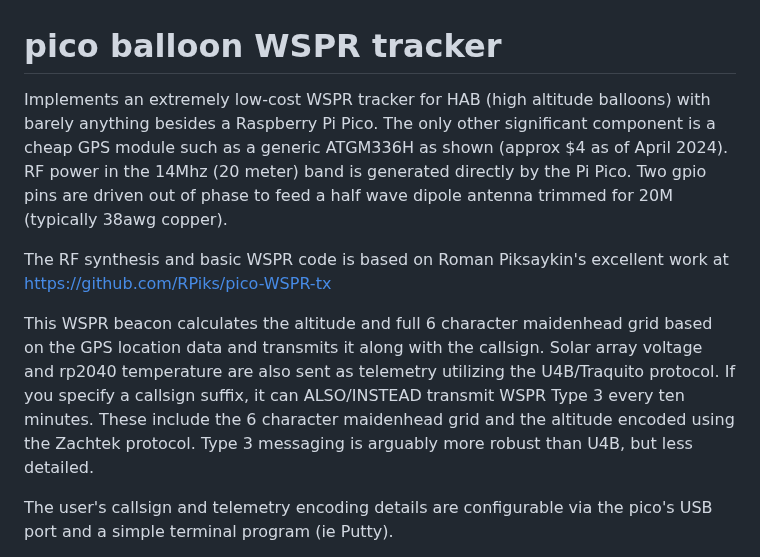
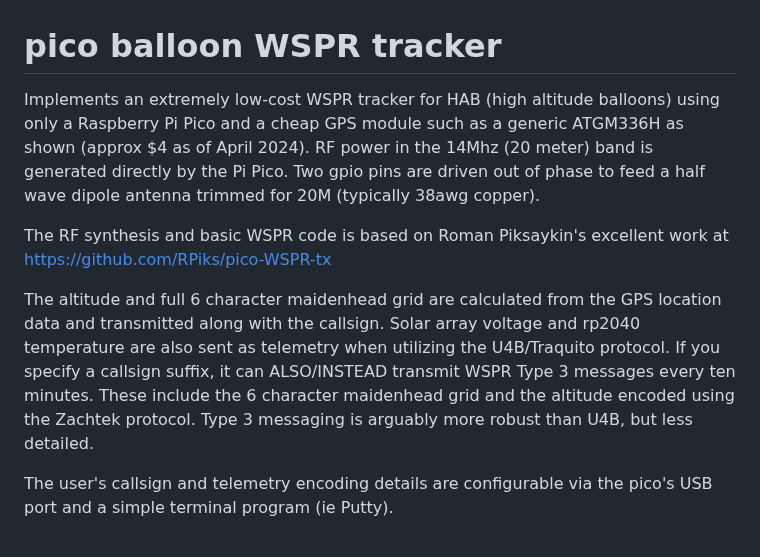
Before and after one commit to EngineerGuy314/pico-WSPRer, a Markdown page: README.md, the part around the change. Drawn GitHub-style.

```diff
--- a/README.md
+++ b/README.md
@@ -1,9 +1,9 @@
 # pico balloon WSPR tracker
-Implements an extremely low-cost WSPR tracker for HAB (high altitude balloons) with barely anything besides a Raspberry Pi Pico. The only other significant component is a cheap GPS module such as a generic ATGM336H as shown (approx $4 as of April 2024). RF power in the 14Mhz (20 meter) band is generated directly by the Pi Pico. Two gpio pins are driven out of phase to feed a half wave dipole antenna trimmed for 20M (typically 38awg copper).
+Implements an extremely low-cost WSPR tracker for HAB (high altitude balloons) using only a Raspberry Pi Pico and a cheap GPS module such as a generic ATGM336H as shown (approx $4 as of April 2024). RF power in the 14Mhz (20 meter) band is generated directly by the Pi Pico. Two gpio pins are driven out of phase to feed a half wave dipole antenna trimmed for 20M (typically 38awg copper).
 
 The RF synthesis and basic WSPR code is based on Roman Piksaykin's excellent work at https://github.com/RPiks/pico-WSPR-tx
 
-This WSPR beacon calculates the altitude and full 6 character maidenhead grid based on the GPS location data and transmits it along with the callsign. Solar array voltage and rp2040 temperature are also sent as telemetry utilizing the U4B/Traquito protocol. If you specify a callsign suffix, it can ALSO/INSTEAD transmit WSPR Type 3 every ten minutes. These include the 6 character maidenhead grid and the altitude encoded using the Zachtek protocol. Type 3 messaging is arguably more robust than U4B, but less detailed.
+The altitude and full 6 character maidenhead grid are calculated from the GPS location data and transmitted along with the callsign. Solar array voltage and rp2040 temperature are also sent as telemetry when utilizing the U4B/Traquito protocol. If you specify a callsign suffix, it can ALSO/INSTEAD transmit WSPR Type 3 messages every ten minutes. These include the 6 character maidenhead grid and the altitude encoded using the Zachtek protocol. Type 3 messaging is arguably more robust than U4B, but less detailed.
 
 The user's callsign and telemetry encoding details are configurable via the pico's USB port and a simple terminal program (ie Putty).
 
```
